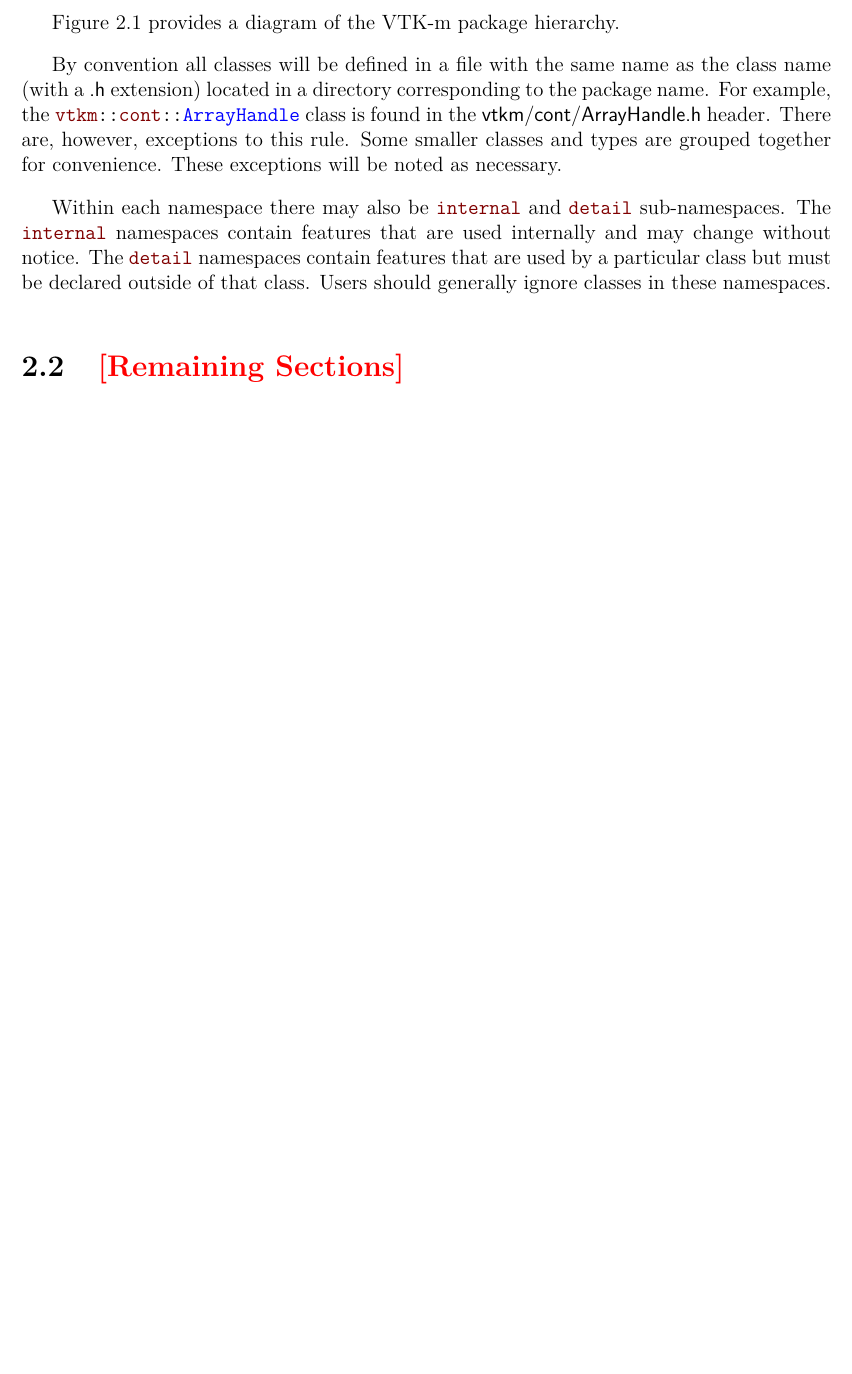
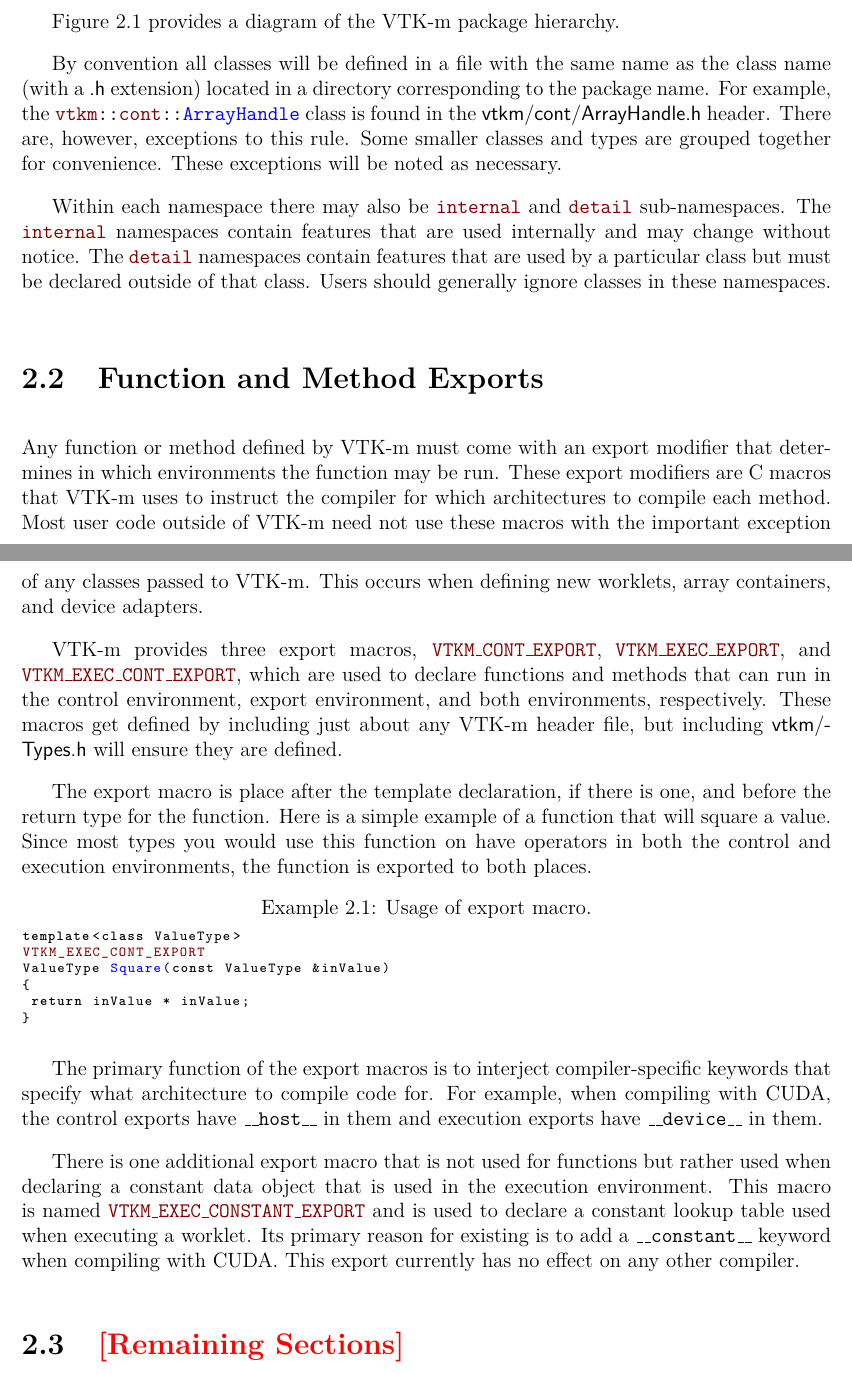
Before and after one commit to sujin-philip/VTKmUsersGuide, a LaTeX document (VTKmUsersGuide.tex, which reads BasicProvisions.tex): part of page 12 of 26 before the commit and two parts of pages 12 and 13 of 28 after it, the two joined at a grey line, cut so that both start at the same text, the shorter picture padded with empty space. Compiled offline with pdfLaTeX.

```diff
--- a/BasicProvisions.tex
+++ b/BasicProvisions.tex
@@ -126,4 +126,53 @@
 \index{packages|)}
 
 
+\section{Function and Method Exports}
+\label{sec:FunctionAndMethodExports}
+
+Any function or method defined by VTK-m must come with an export modifier
+that determines in which environments the function may be run. These export
+modifiers are C macros that VTK-m uses to instruct the compiler for which
+architectures to compile each method. Most user code outside of VTK-m need
+not use these macros with the important exception of any classes passed to
+VTK-m. This occurs when defining new worklets, array containers, and device
+adapters.
+
+VTK-m provides three export macros, \vtkmcontexport, \vtkmexecexport, and
+\vtkmexeccontexport, which are used to declare functions and methods that
+can run in the control environment, export environment, and both
+environments, respectively. These macros get defined by including just
+about any VTK-m header file, but including \vtkmheader{vtkm}{Types.h} will
+ensure they are defined.
+
+The export macro is place after the template declaration, if there is one,
+and before the return type for the function. Here is a simple example of a
+function that will square a value. Since most types you would use this
+function on have operators in both the control and execution environments,
+the function is exported to both places.
+
+\begin{vtkmexample}{Usage of export macro.}
+template<class ValueType>
+VTKM_EXEC_CONT_EXPORT
+ValueType Square(const ValueType &inValue)
+{
+ return inValue * inValue;
+}
+\end{vtkmexample}
+
+The primary function of the export macros is to interject compiler-specific
+keywords that specify what architecture to compile code for. For example,
+when compiling with CUDA\index{CUDA}, the control exports have
+\textcode{\_\_host\_\_} in them and execution exports have
+\textcode{\_\_device\_\_} in them.
+
+There is one additional export macro that is not used for functions but
+rather used when declaring a constant data object that is used in the
+execution environment. This macro is named
+\vtkmmacro{VTKM\_EXEC\_CONSTANT\_EXPORT}\index{export!constant}\index{constant~export}
+and is used to declare a constant lookup table used when executing a
+worklet. Its primary reason for existing is to add a
+\textcode{\_\_constant\_\_} keyword when compiling with CUDA. This export
+currently has no effect on any other compiler.
+
+
 \section{\fix{Remaining Sections}}
```
Also changed, not shown: CMakeLists.txt (+13 -1 lines), examples/CMakeLists.txt (added, +24 -0 lines), 1 other file.
